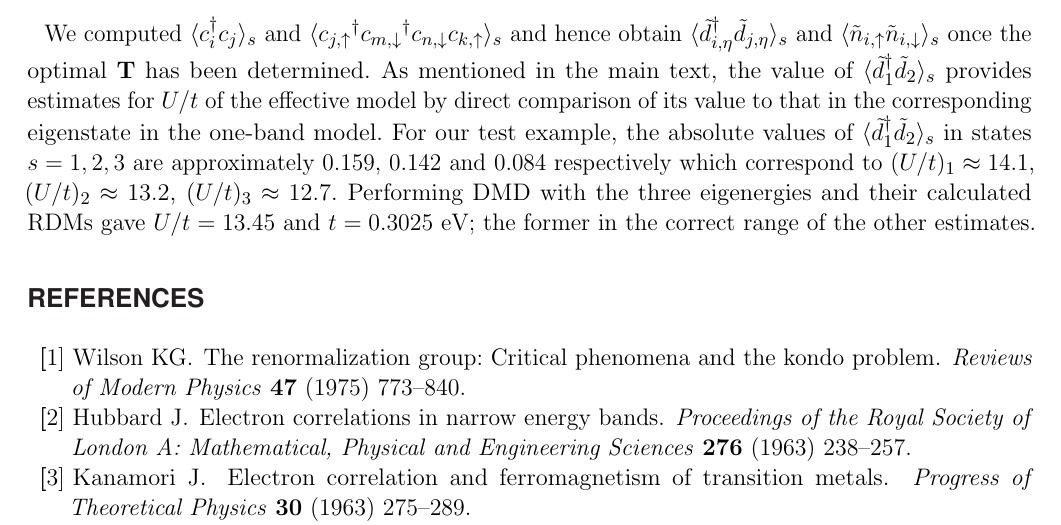
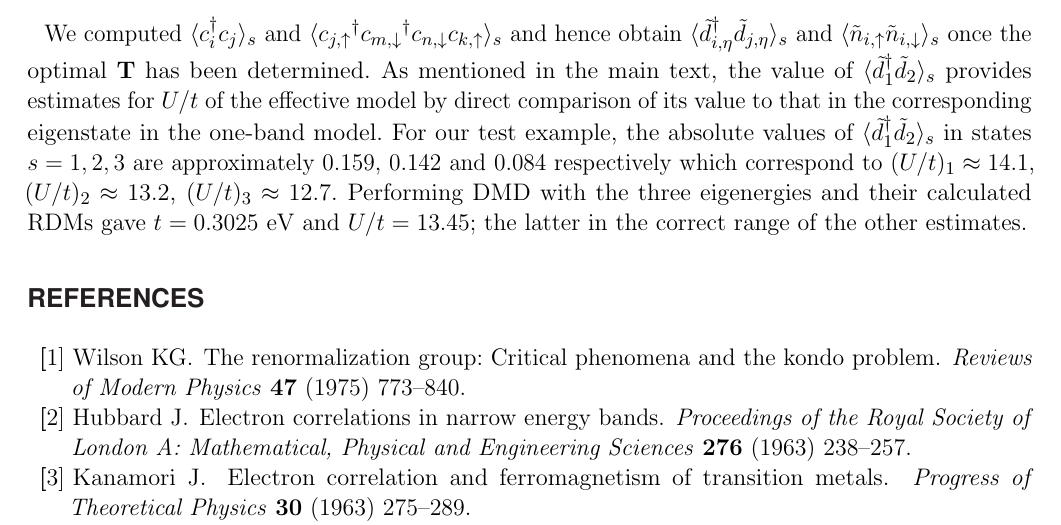
Before and after one commit to hiteshjc/Downfolding, a LaTeX document (Downfolding_review/main.tex, which reads Downfolding_review/appendix.tex): part of page 18 of 26, cut so that both start at the same text. Compiled offline with pdfLaTeX.

Commit message:
Appendix edits

```diff
--- a/Downfolding_review/appendix.tex
+++ b/Downfolding_review/appendix.tex
@@ -32,4 +32,4 @@ of the effective model by direct comparison of its value to that in the correspo
 For our test example, the absolute values of $\langle \tilde{d}_1^{\dagger} \tilde{d}_2 \rangle_s$
 in states $s=1,2,3$ are approximately $0.159$, $0.142$ and $0.084$ respectively which correspond to
 $(U/t)_1 \approx 14.1 $, $(U/t)_2 \approx 13.2 $, $(U/t)_3 \approx 12.7 $. Performing DMD with the three eigenergies and their
-calculated RDMs gave $U/t = 13.45 $ and $t = 0.3025 $ eV; the former in the correct range of the other estimates.
+calculated RDMs gave $t=0.3025$ eV and $U/t = 13.45 $; the latter in the correct range of the other estimates.
```
